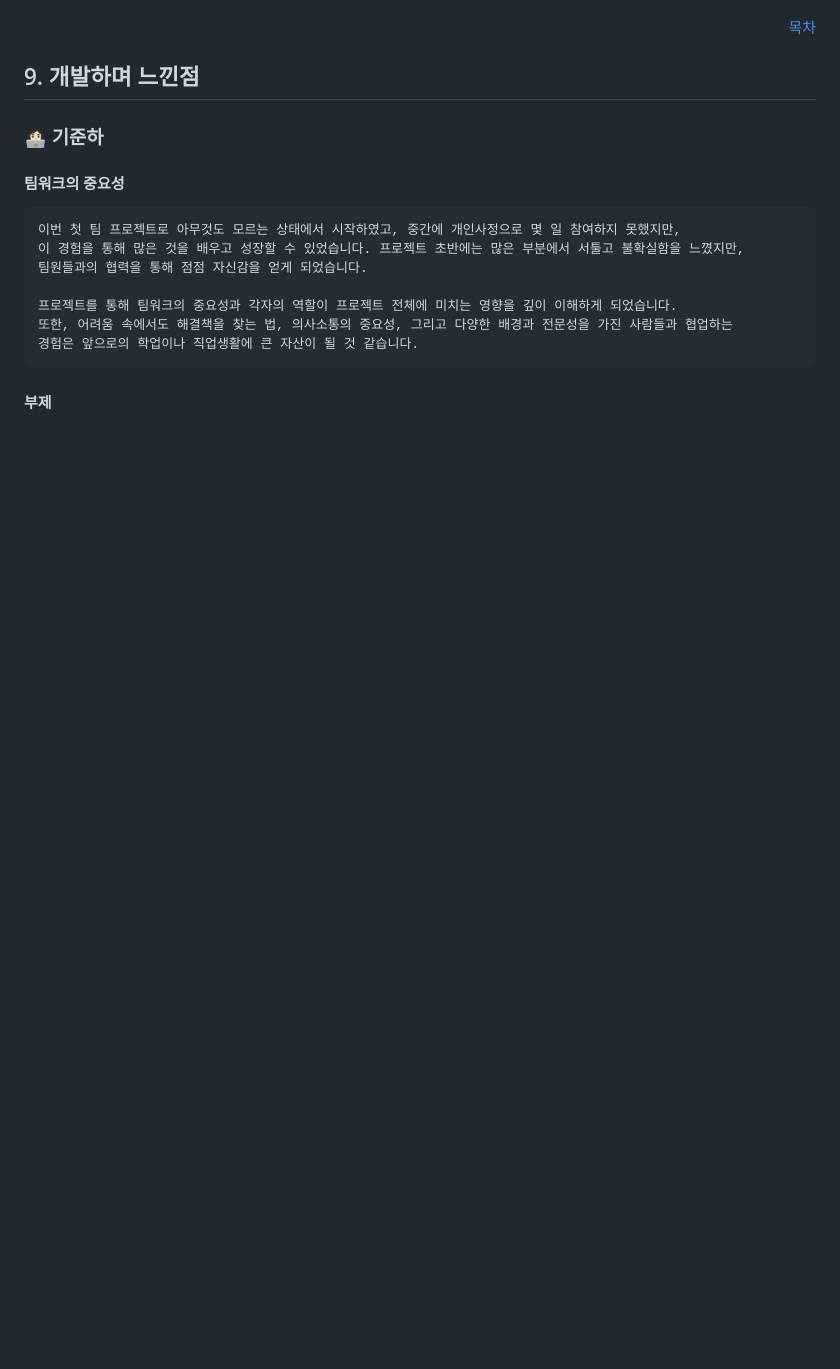
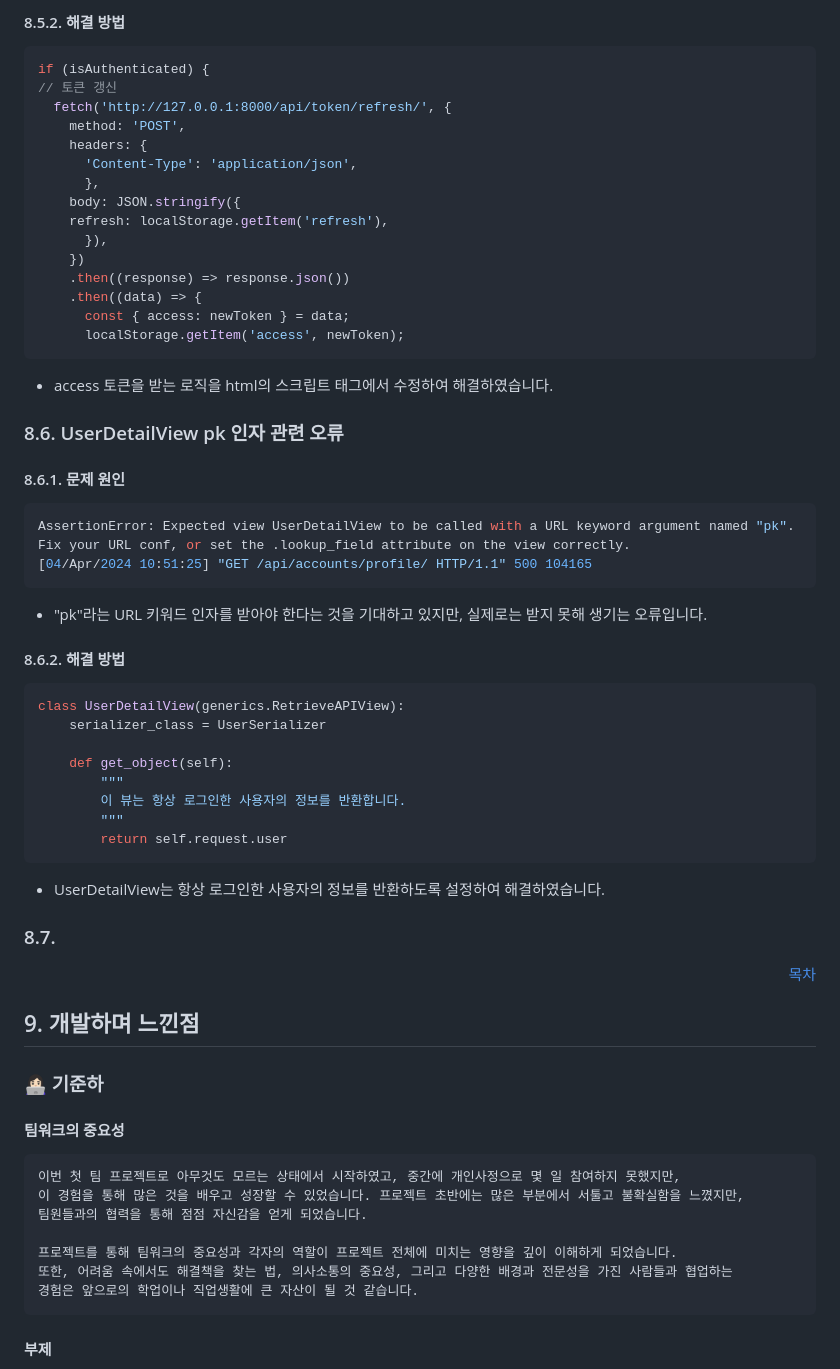
Before and after one commit to AI-Inventory-Forecasting-Team/ai-inventory-forecasting, a Markdown page: README.md, the part around one of its changes. Rendered like a GitHub page; blank space fills up the shorter version.

````diff
--- a/README.md
+++ b/README.md
@@ -567,3 +637,47 @@ graph TD;
+#### 8.5.2. 해결 방법
+```javascript
+if (isAuthenticated) {
+// 토큰 갱신
+  fetch('http://127.0.0.1:8000/api/token/refresh/', {
+    method: 'POST',
+    headers: {
+      'Content-Type': 'application/json',
+      },
+    body: JSON.stringify({
+    refresh: localStorage.getItem('refresh'),
+      }),
+    })
+    .then((response) => response.json())
+    .then((data) => {
+      const { access: newToken } = data;
+      localStorage.getItem('access', newToken);
+```
+- access 토큰을 받는 로직을 html의 스크립트 태그에서 수정하여 해결하였습니다.
+
+### 8.6. UserDetailView pk 인자 관련 오류
+#### 8.6.1. 문제 원인
+```python
+AssertionError: Expected view UserDetailView to be called with a URL keyword argument named "pk". Fix your URL conf, or set the .lookup_field attribute on the view correctly.
+[04/Apr/2024 10:51:25] "GET /api/accounts/profile/ HTTP/1.1" 500 104165
+```
+
+- "pk"라는 URL 키워드 인자를 받아야 한다는 것을 기대하고 있지만, 실제로는 받지 못해 생기는 오류입니다.
+
+#### 8.6.2. 해결 방법
+```python
+class UserDetailView(generics.RetrieveAPIView):
+    serializer_class = UserSerializer
+
+    def get_object(self):
+        """
+        이 뷰는 항상 로그인한 사용자의 정보를 반환합니다.
+        """
+        return self.request.user
+```
+
+- UserDetailView는 항상 로그인한 사용자의 정보를 반환하도록 설정하여 해결하였습니다.
+
+### 8.7.
 
 
 <div align="right">
````
Also changed, not shown: other parts of README.md (+76 -6 lines).
